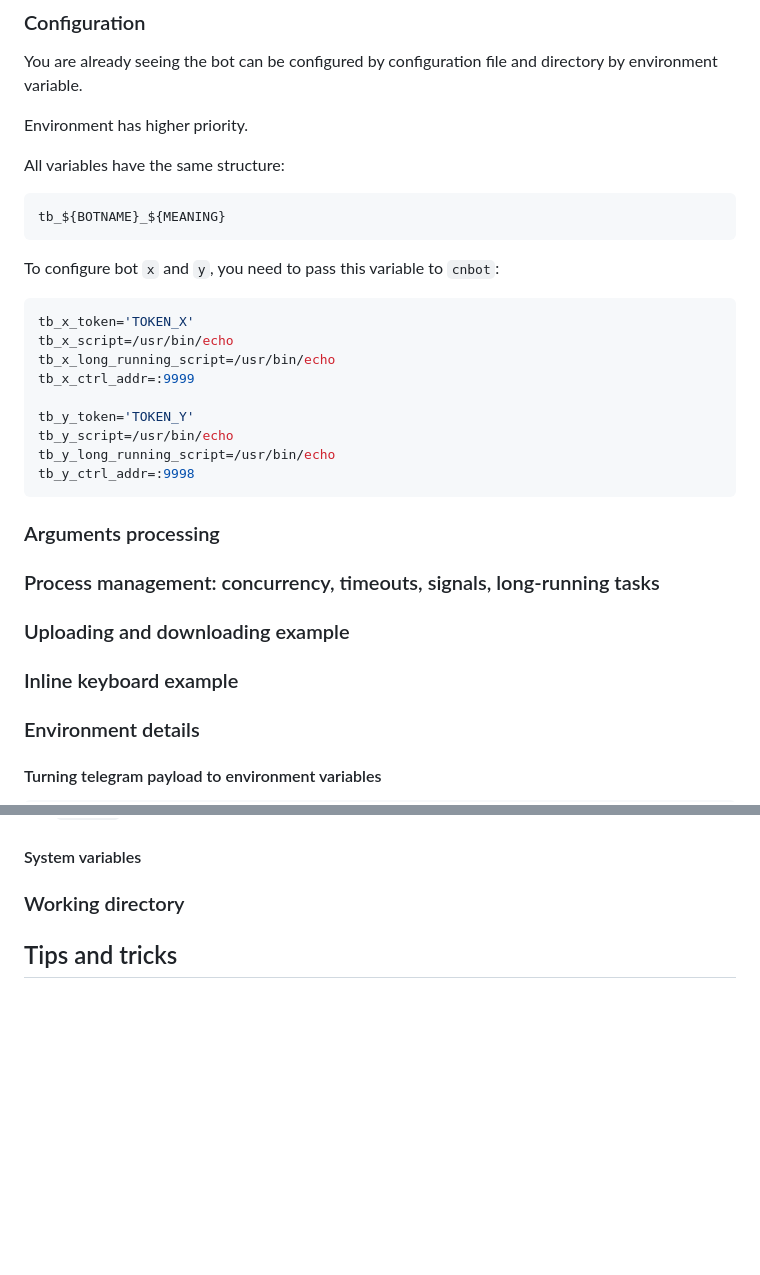
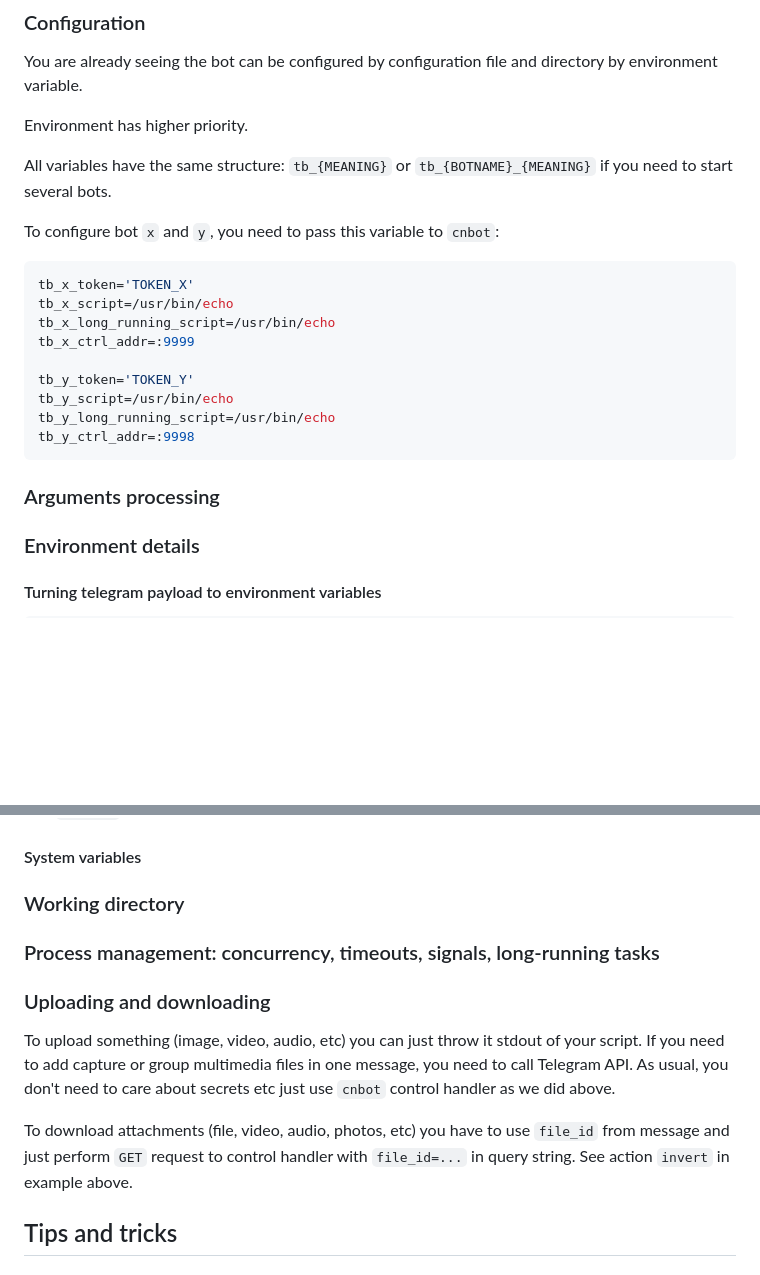
Before and after one commit to michurin/warehouse, a Markdown page: go/tbot/README.md, 2 parts joined by grey strips. Drawn GitHub-style; blank space fills up the shorter version.

Commit message:
Telegram bot: readme: words about uploading and downloading multimedia attachments

````diff
--- a/go/tbot/README.md
+++ b/go/tbot/README.md
@@ -555,11 +555,7 @@ You are already seeing the bot can be configured by configuration file and direc
 
 Environment has higher priority.
 
-All variables have the same structure:
-
-```sh
-tb_${BOTNAME}_${MEANING}
-```
+All variables have the same structure: `tb_{MEANING}` or `tb_{BOTNAME}_{MEANING}` if you need to start several bots.
 
 To configure bot `x` and `y`, you need to pass this variable to `cnbot`:
 
@@ -576,12 +572,6 @@ tb_y_ctrl_addr=:9998
 ```
 
 ### Arguments processing
-
-### Process management: concurrency, timeouts, signals, long-running tasks
-
-### Uploading and downloading example
-
-### Inline keyboard example
 
 ### Environment details
 
@@ -672,6 +662,18 @@ tg_update_id=500000000
 #### System variables
 
 ### Working directory
+
+### Process management: concurrency, timeouts, signals, long-running tasks
+
+### Uploading and downloading
+
+To upload something (image, video, audio, etc) you can just throw it stdout of your script.
+If you need to add capture or group multimedia files in one message, you need to call
+Telegram API. As usual, you don't need to care about secrets etc just use `cnbot` control handler as we did above.
+
+To download attachments (file, video, audio, photos, etc) you have to use `file_id` from message and
+just perform `GET` request to control handler with `file_id=...` in query string. See action `invert`
+in example above.
 
 ## Tips and tricks
 
````
